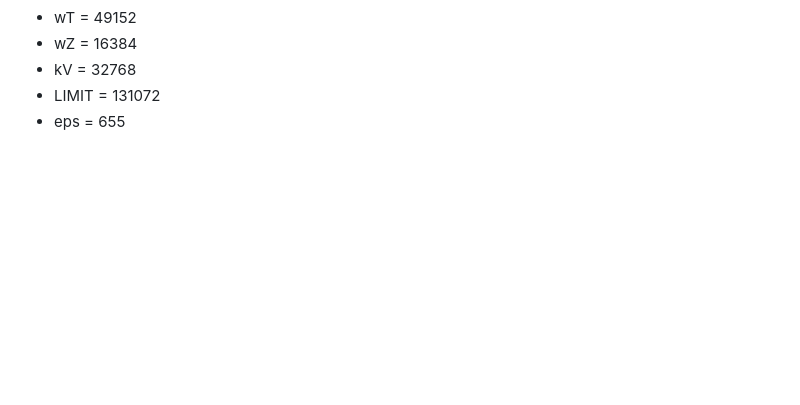
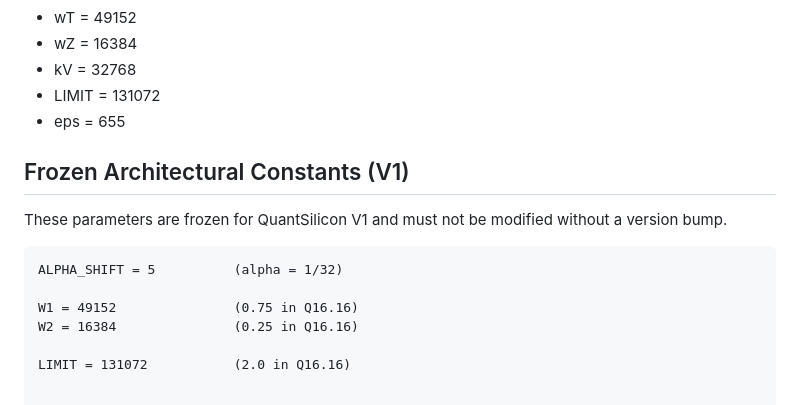
Before and after one commit to adritafaiza-cmd/hackathon_QuantSilicon, a Markdown page: docs/design_spec.md, the part around the change. Rendered like a GitHub page; blank space fills up the shorter version.

Commit message:
Update design specification for QuantSilicon v2
Frozen Architectural Constants (V1)

These parameters are frozen for QuantSilicon V1 and must not be modified without a version bump.

````diff
--- a/docs/design_spec.md
+++ b/docs/design_spec.md
@@ -261,3 +261,19 @@ Frozen constants (Q16.16 integers):
 - kV = 32768
 - LIMIT = 131072
 - eps = 655
+
+
+
+
+
+## Frozen Architectural Constants (V1)
+
+These parameters are frozen for QuantSilicon V1 and must not be modified without a version bump.
+
+```text
+ALPHA_SHIFT = 5          (alpha = 1/32)
+
+W1 = 49152               (0.75 in Q16.16)
+W2 = 16384               (0.25 in Q16.16)
+
+LIMIT = 131072           (2.0 in Q16.16)
````
